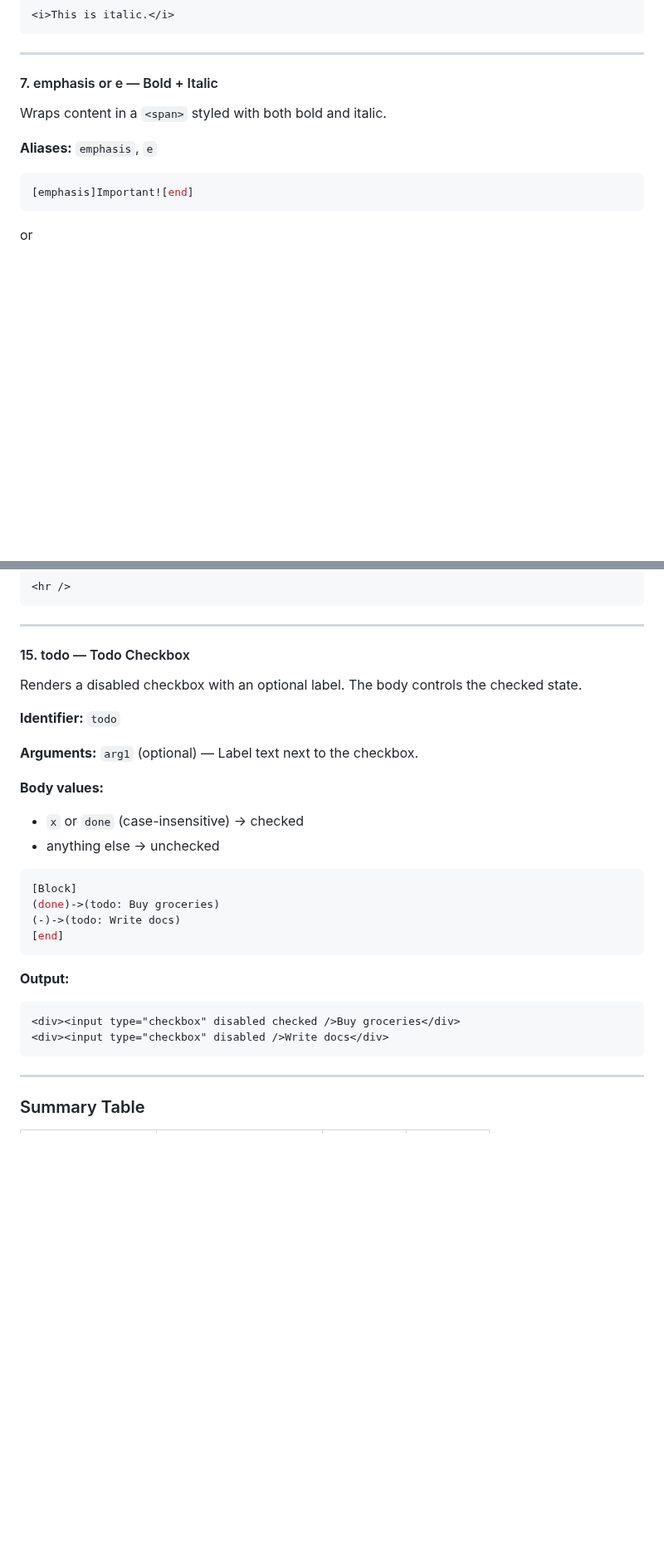
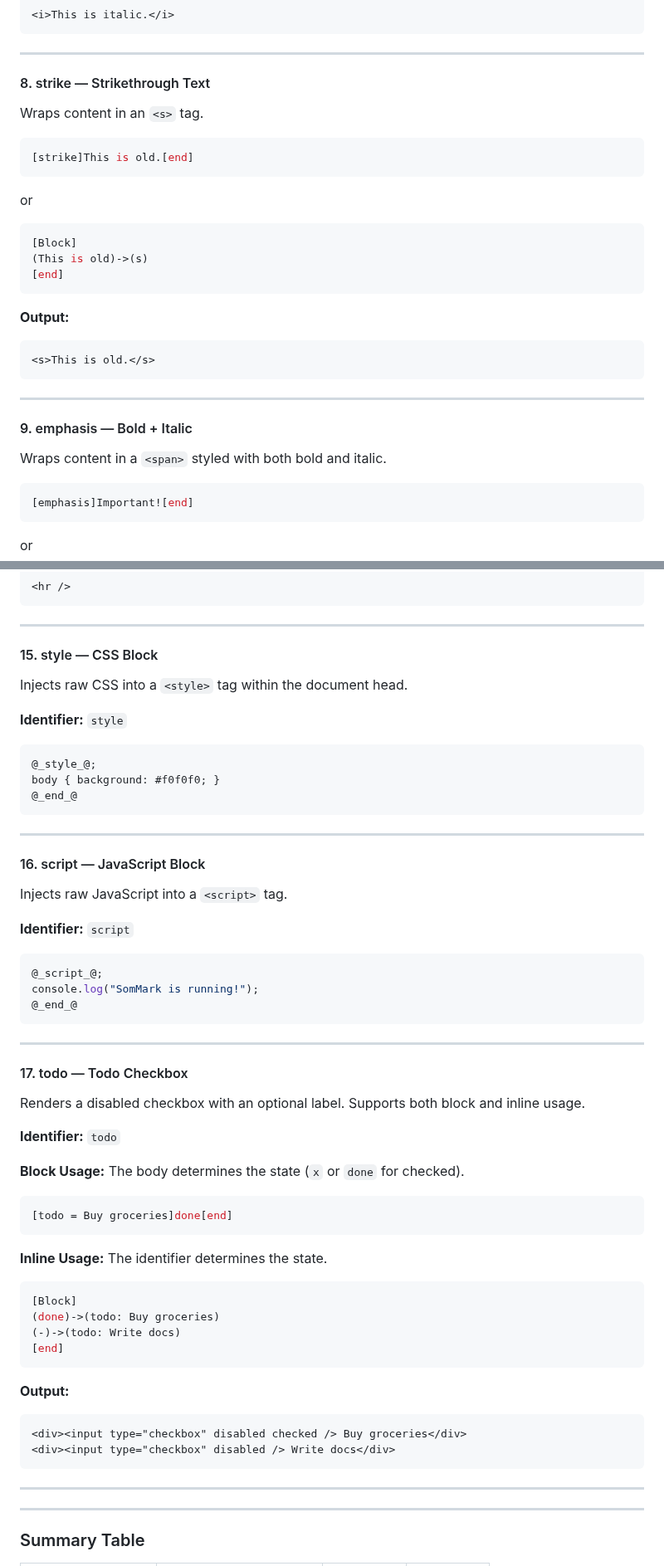
Before and after one commit to Adam-Elmi/SomMark, a Markdown page: docs/15.html.md, 2 parts joined by grey strips. Shown at 83% size. Rendered like a GitHub page; blank space fills up the shorter version.

````diff
--- a/docs/15.html.md
+++ b/docs/15.html.md
@@ -166,11 +234,29 @@ or
 
 ---
 
-#### 7. emphasis or e — Bold + Italic
+#### 8. strike — Strikethrough Text
+
+Wraps content in an `<s>` tag.
+
+```ini
+[strike]This is old.[end]
+```
+or
+```ini
+[Block]
+(This is old)->(s)
+[end]
+```
+**Output:**
+```html
+<s>This is old.</s>
+```
+
+---
+
+#### 9. emphasis — Bold + Italic
 
 Wraps content in a `<span>` styled with both bold and italic.
-
-**Aliases:** `emphasis`, `e`
 
 ```ini
 [emphasis]Important![end]
@@ -356,17 +392,49 @@ Renders a self-closing `<hr />` tag. No body, no arguments.
 
 ---
 
-#### 15. todo — Todo Checkbox
+#### 15. style — CSS Block
 
-Renders a disabled checkbox with an optional label. The body controls the checked state.
+Injects raw CSS into a `<style>` tag within the document head.
+
+**Identifier:** `style`
+
+```
+@_style_@;
+body { background: #f0f0f0; }
+@_end_@
+```
+
+---
+
+#### 16. script — JavaScript Block
+
+Injects raw JavaScript into a `<script>` tag.
+
+**Identifier:** `script`
+
+```ini
+@_script_@;
+console.log("SomMark is running!");
+@_end_@
+```
+
+---
+
+#### 17. todo — Todo Checkbox
+
+Renders a disabled checkbox with an optional label. Supports both block and inline usage.
 
 **Identifier:** `todo`
 
-**Arguments:** `arg1` (optional) — Label text next to the checkbox.
+**Block Usage:**
+The body determines the state (`x` or `done` for checked).
 
-**Body values:**
-- `x` or `done` (case-insensitive) → checked
-- anything else → unchecked
+```ini
+[todo = Buy groceries]done[end]
+```
+
+**Inline Usage:**
+The identifier determines the state.
 
 ```ini
 [Block]
@@ -377,9 +445,11 @@ Renders a disabled checkbox with an optional label. The body controls the checke
 
 **Output:**
 ```html
-<div><input type="checkbox" disabled checked />Buy groceries</div>
-<div><input type="checkbox" disabled />Write docs</div>
+<div><input type="checkbox" disabled checked /> Buy groceries</div>
+<div><input type="checkbox" disabled /> Write docs</div>
 ```
+
+---
 
 ---
 
````
Also changed, not shown: other parts of docs/15.html.md (+102 -83 lines).
